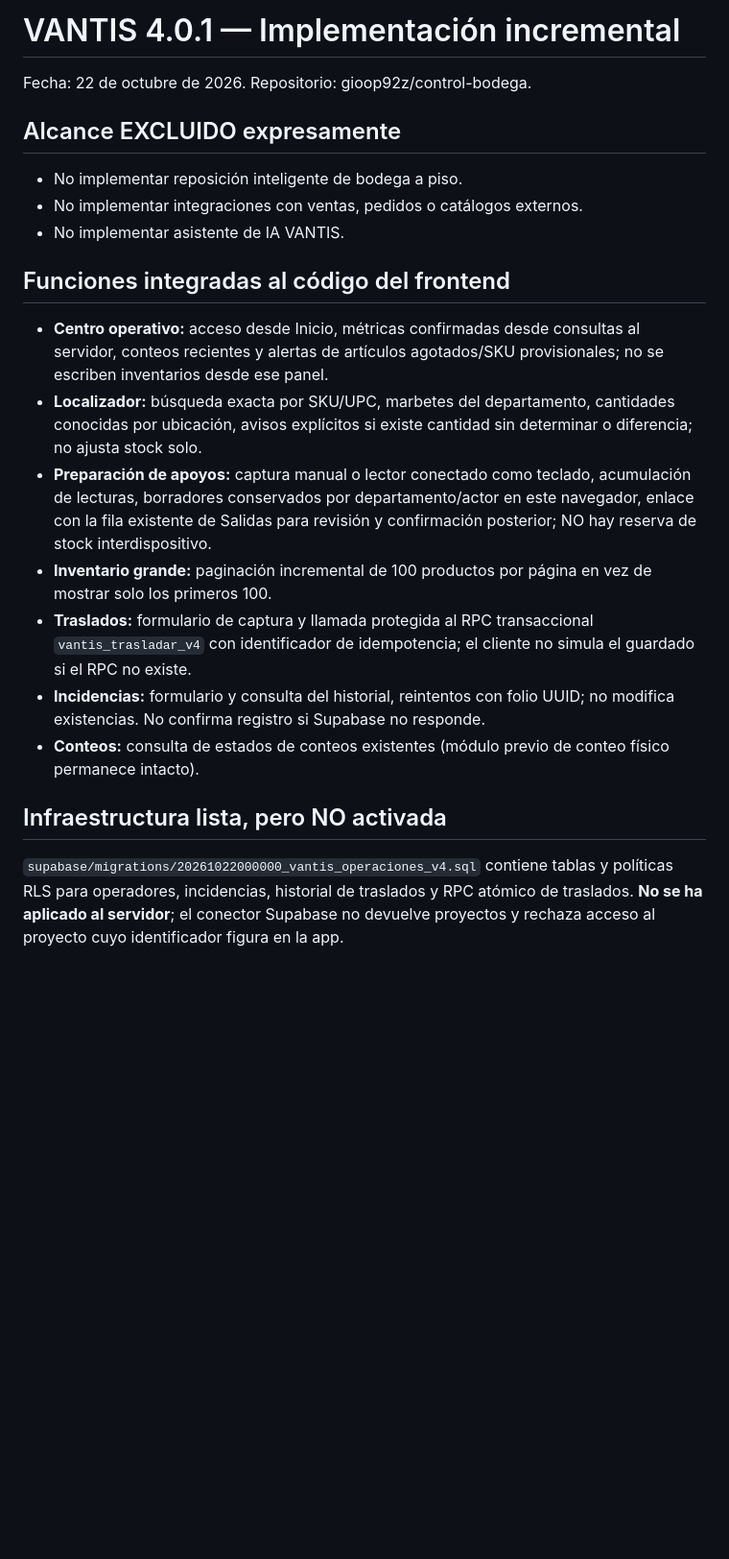
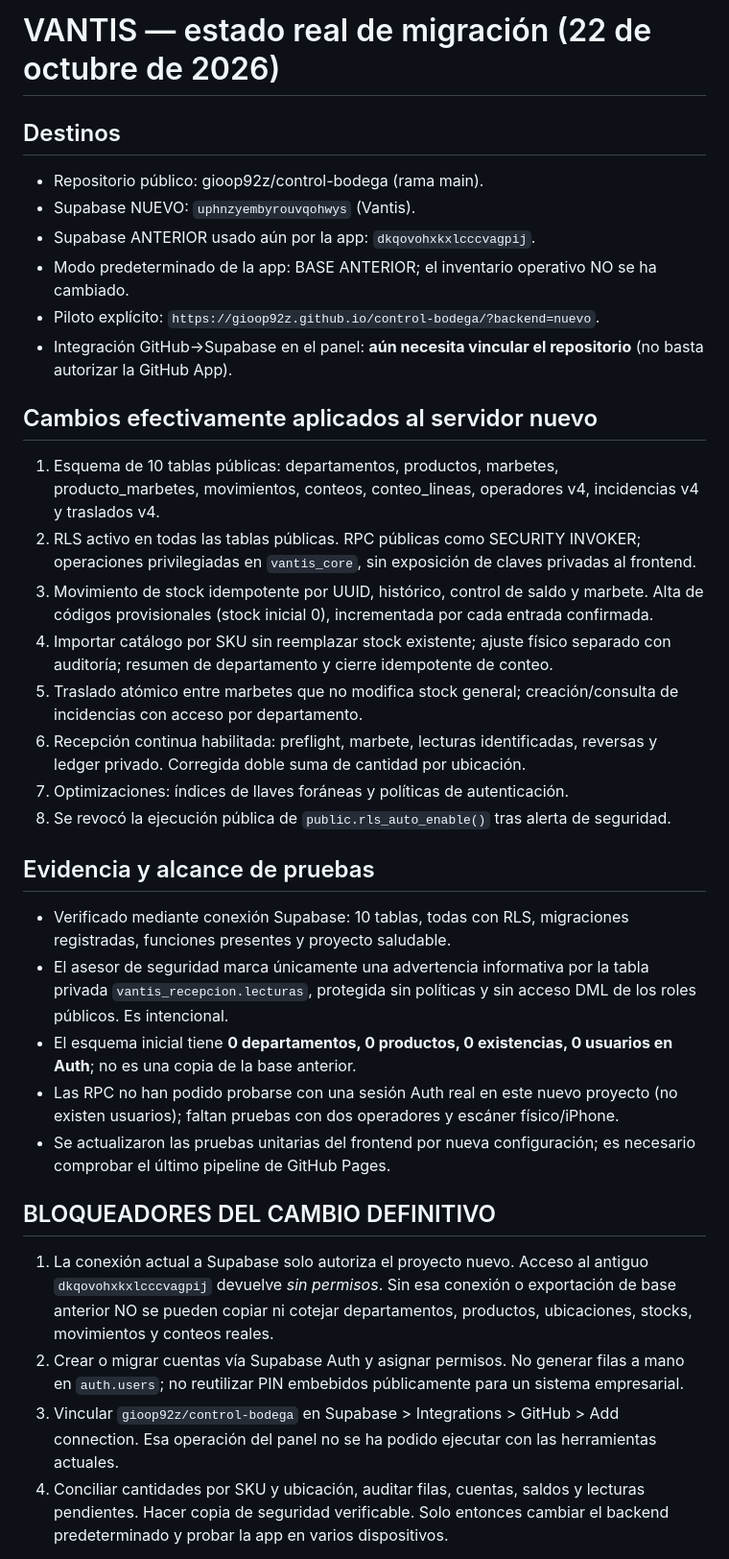
Before and after one commit to gioop92z/control-bodega, a Markdown page: VANTIS_4_ESTADO.md, the part around one of its changes. Shown at 96% size. Rendered like a GitHub page; blank space fills up the shorter version.

Commit message:
docs: record verified migration state, blockers and safe production cutover

```diff
--- a/VANTIS_4_ESTADO.md
+++ b/VANTIS_4_ESTADO.md
@@ -1,21 +1,33 @@
-# VANTIS 4.0.1 — Implementación incremental
+# VANTIS — estado real de migración (22 de octubre de 2026)
 
-Fecha: 22 de octubre de 2026. Repositorio: gioop92z/control-bodega.
+## Destinos
+- Repositorio público: gioop92z/control-bodega (rama main).
+- Supabase NUEVO: `uphnzyembyrouvqohwys` (Vantis).
+- Supabase ANTERIOR usado aún por la app: `dkqovohxkxlcccvagpij`.
+- Modo predeterminado de la app: BASE ANTERIOR; el inventario operativo NO se ha cambiado.
+- Piloto explícito: `https://gioop92z.github.io/control-bodega/?backend=nuevo`.
+- Integración GitHub→Supabase en el panel: **aún necesita vincular el repositorio** (no basta autorizar la GitHub App).
 
-## Alcance EXCLUIDO expresamente
-- No implementar reposición inteligente de bodega a piso.
-- No implementar integraciones con ventas, pedidos o catálogos externos.
-- No implementar asistente de IA VANTIS.
+## Cambios efectivamente aplicados al servidor nuevo
+1. Esquema de 10 tablas públicas: departamentos, productos, marbetes, producto_marbetes, movimientos, conteos, conteo_lineas, operadores v4, incidencias v4 y traslados v4.
+2. RLS activo en todas las tablas públicas. RPC públicas como SECURITY INVOKER; operaciones privilegiadas en `vantis_core`, sin exposición de claves privadas al frontend.
+3. Movimiento de stock idempotente por UUID, histórico, control de saldo y marbete. Alta de códigos provisionales (stock inicial 0), incrementada por cada entrada confirmada.
+4. Importar catálogo por SKU sin reemplazar stock existente; ajuste físico separado con auditoría; resumen de departamento y cierre idempotente de conteo.
+5. Traslado atómico entre marbetes que no modifica stock general; creación/consulta de incidencias con acceso por departamento.
+6. Recepción continua habilitada: preflight, marbete, lecturas identificadas, reversas y ledger privado. Corregida doble suma de cantidad por ubicación.
+7. Optimizaciones: índices de llaves foráneas y políticas de autenticación.
+8. Se revocó la ejecución pública de `public.rls_auto_enable()` tras alerta de seguridad.
 
-## Funciones integradas al código del frontend
-- **Centro operativo:** acceso desde Inicio, métricas confirmadas desde consultas al servidor, conteos recientes y alertas de artículos agotados/SKU provisionales; no se escriben inventarios desde ese panel.
-- **Localizador:** búsqueda exacta por SKU/UPC, marbetes del departamento, cantidades conocidas por ubicación, avisos explícitos si existe cantidad sin determinar o diferencia; no ajusta stock solo.
-- **Preparación de apoyos:** captura manual o lector conectado como teclado, acumulación de lecturas, borradores conservados por departamento/actor en este navegador, enlace con la fila existente de Salidas para revisión y confirmación posterior; NO hay reserva de stock interdispositivo.
-- **Inventario grande:** paginación incremental de 100 productos por página en vez de mostrar solo los primeros 100.
-- **Traslados:** formulario de captura y llamada protegida al RPC transaccional `vantis_trasladar_v4` con identificador de idempotencia; el cliente no simula el guardado si el RPC no existe.
-- **Incidencias:** formulario y consulta del historial, reintentos con folio UUID; no modifica existencias. No confirma registro si Supabase no responde.
-- **Conteos:** consulta de estados de conteos existentes (módulo previo de conteo físico permanece intacto).
+## Evidencia y alcance de pruebas
+- Verificado mediante conexión Supabase: 10 tablas, todas con RLS, migraciones registradas, funciones presentes y proyecto saludable.
+- El asesor de seguridad marca únicamente una advertencia informativa por la tabla privada `vantis_recepcion.lecturas`, protegida sin políticas y sin acceso DML de los roles públicos. Es intencional.
+- El esquema inicial tiene **0 departamentos, 0 productos, 0 existencias, 0 usuarios en Auth**; no es una copia de la base anterior.
+- Las RPC no han podido probarse con una sesión Auth real en este nuevo proyecto (no existen usuarios); faltan pruebas con dos operadores y escáner físico/iPhone.
+- Se actualizaron las pruebas unitarias del frontend por nueva configuración; es necesario comprobar el último pipeline de GitHub Pages.
 
-## Infraestructura lista, pero NO activada
-`supabase/migrations/20261022000000_vantis_operaciones_v4.sql` contiene tablas y políticas RLS para operadores, incidencias, historial de traslados y RPC atómico de traslados. **No se ha aplicado al servidor**; el conector Supabase no devuelve proyectos y rechaza acceso al proyecto cuyo identificador figura en la app.
+## BLOQUEADORES DEL CAMBIO DEFINITIVO
+1. La conexión actual a Supabase solo autoriza el proyecto nuevo. Acceso al antiguo `dkqovohxkxlcccvagpij` devuelve *sin permisos*. Sin esa conexión o exportación de base anterior NO se pueden copiar ni cotejar departamentos, productos, ubicaciones, stocks, movimientos y conteos reales.
+2. Crear o migrar cuentas vía Supabase Auth y asignar permisos. No generar filas a mano en `auth.users`; no reutilizar PIN embebidos públicamente para un sistema empresarial.
+3. Vincular `gioop92z/control-bodega` en Supabase > Integrations > GitHub > Add connection. Esa operación del panel no se ha podido ejecutar con las herramientas actuales.
+4. Conciliar cantidades por SKU y ubicación, auditar filas, cuentas, saldos y lecturas pendientes. Hacer copia de seguridad verificable. Solo entonces cambiar el backend predeterminado y probar la app en varios dispositivos.
 
```
Also changed, not shown: other parts of VANTIS_4_ESTADO.md (+7 -25 lines).
